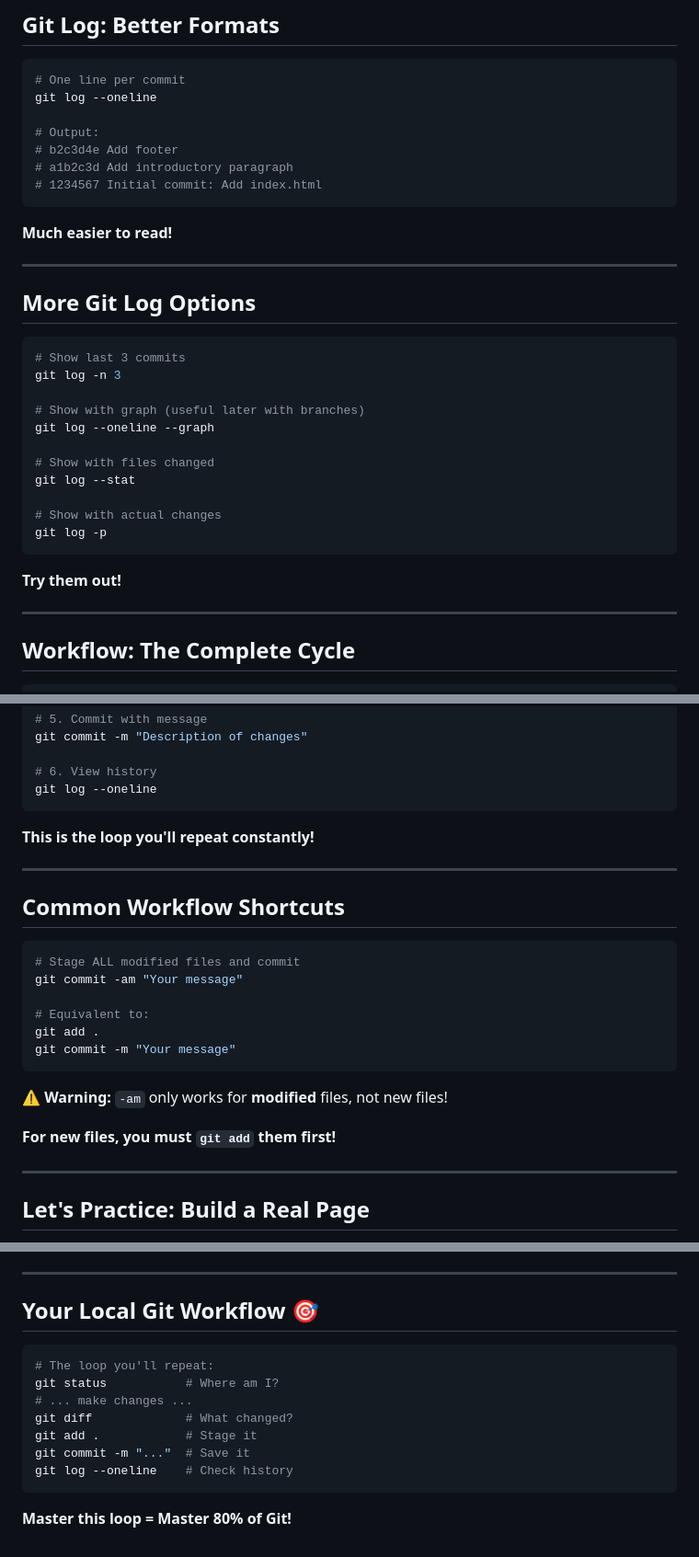
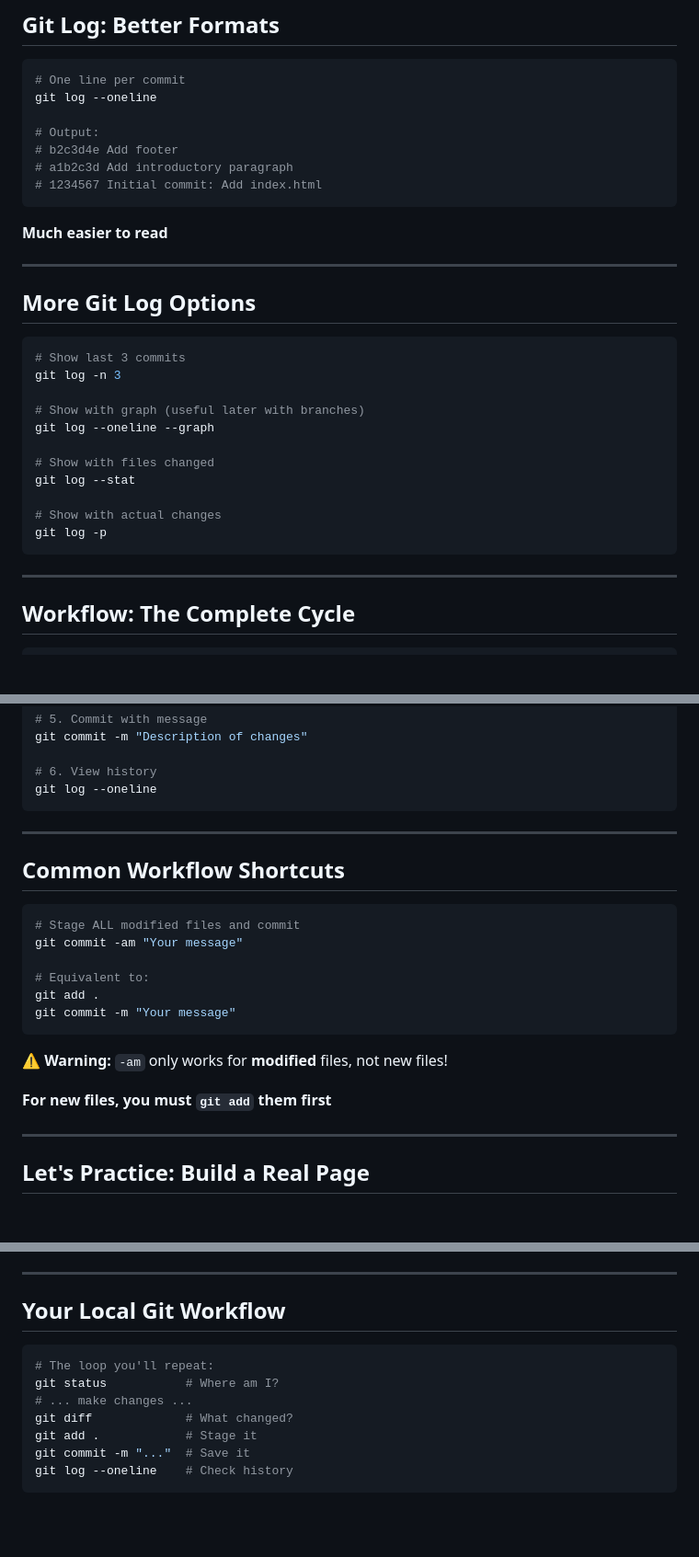
Before and after one commit to KnuxV/slides_cours_git, a Markdown page: Part 2 - Basic Commands & First Repository.md, 3 parts joined by grey strips. Shown: that part at 92% size. GitHub-like rendering; blank space fills up the shorter version.

````diff
--- a/Part 2 - Basic Commands & First Repository.md
+++ b/Part 2 - Basic Commands & First Repository.md
@@ -480,7 +472,7 @@ git log --oneline
 # 1234567 Initial commit: Add index.html
 ```
 
-**Much easier to read!**
+**Much easier to read**
 
 ---
 
@@ -500,7 +492,6 @@ git log --stat
 git log -p
 ```
 
-**Try them out!**
 
 ---
 
@@ -526,7 +517,6 @@ git commit -m "Description of changes"
 git log --oneline
 ```
 
-**This is the loop you'll repeat constantly!**
 
 ---
 
@@ -543,7 +533,7 @@ git commit -m "Your message"
 
 **⚠️ Warning:** `-am` only works for **modified** files, not new files!
 
-**For new files, you must `git add` them first!**
+**For new files, you must `git add` them first**
 
 ---
 
@@ -933,7 +906,7 @@ git diff a1b2c3d..b2c3d4e
 
 ---
 
-## Your Local Git Workflow 🎯
+## Your Local Git Workflow
 
 ```bash
 # The loop you'll repeat:
@@ -944,5 +917,3 @@ git add .            # Stage it
 git commit -m "..."  # Save it
 git log --oneline    # Check history
 ```
-
-**Master this loop = Master 80% of Git!**
````
Also changed, not shown: other parts of Part 2 - Basic Commands & First Repository.md (+21 -46 lines), Part 1 - Introduction & Setup.md (+9 -9 lines), Part 3 - Remote Repositories & Collaboration.md (+3 -0 lines).
